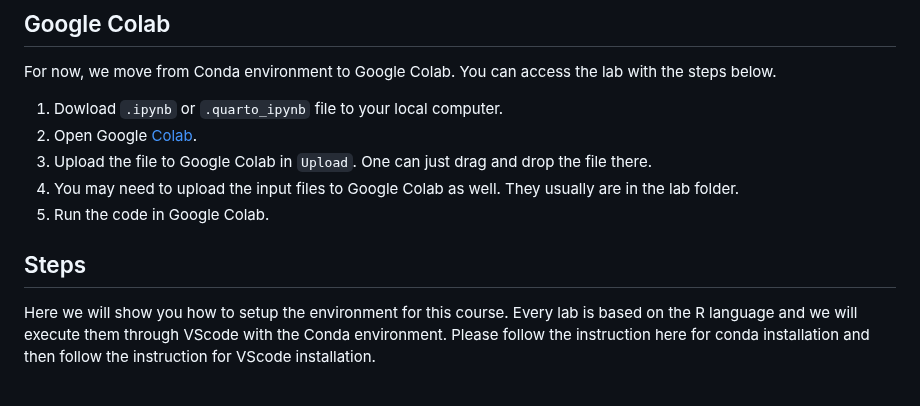
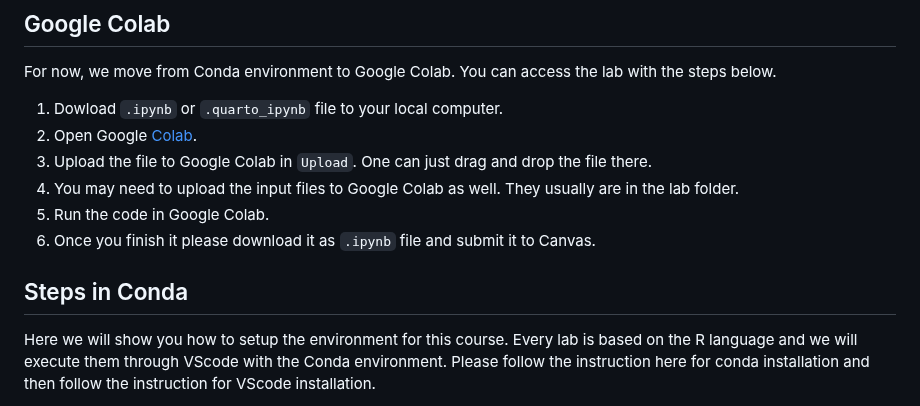
Before and after one commit to thanadol-git/CB2110, a Markdown page: README.md, the part around the change. Drawn GitHub-style.

Commit message:
add isntruction

```diff
--- a/README.md
+++ b/README.md
@@ -25,10 +25,11 @@ For now, we move from Conda environment to Google Colab. You can access the lab
 2. Open Google [Colab](https://colab.research.google.com/).
 3. Upload the file to Google Colab in `Upload`. One can just drag and drop the file there.
 4. You may need to upload the input files to Google Colab as well. They usually are in the lab folder.
-4. Run the code in Google Colab.
+5. Run the code in Google Colab.
+6. Once you finish it please download it as `.ipynb` file and submit it to Canvas.
 
 
-## Steps
+## Steps in Conda
 Here we will show you how to setup the environment for this course. Every lab is based on the R language and we will execute them through VScode with the Conda environment. Please follow the instruction here for conda installation and then follow the instruction for VScode installation.
 
 1. Open your vscode.
```
